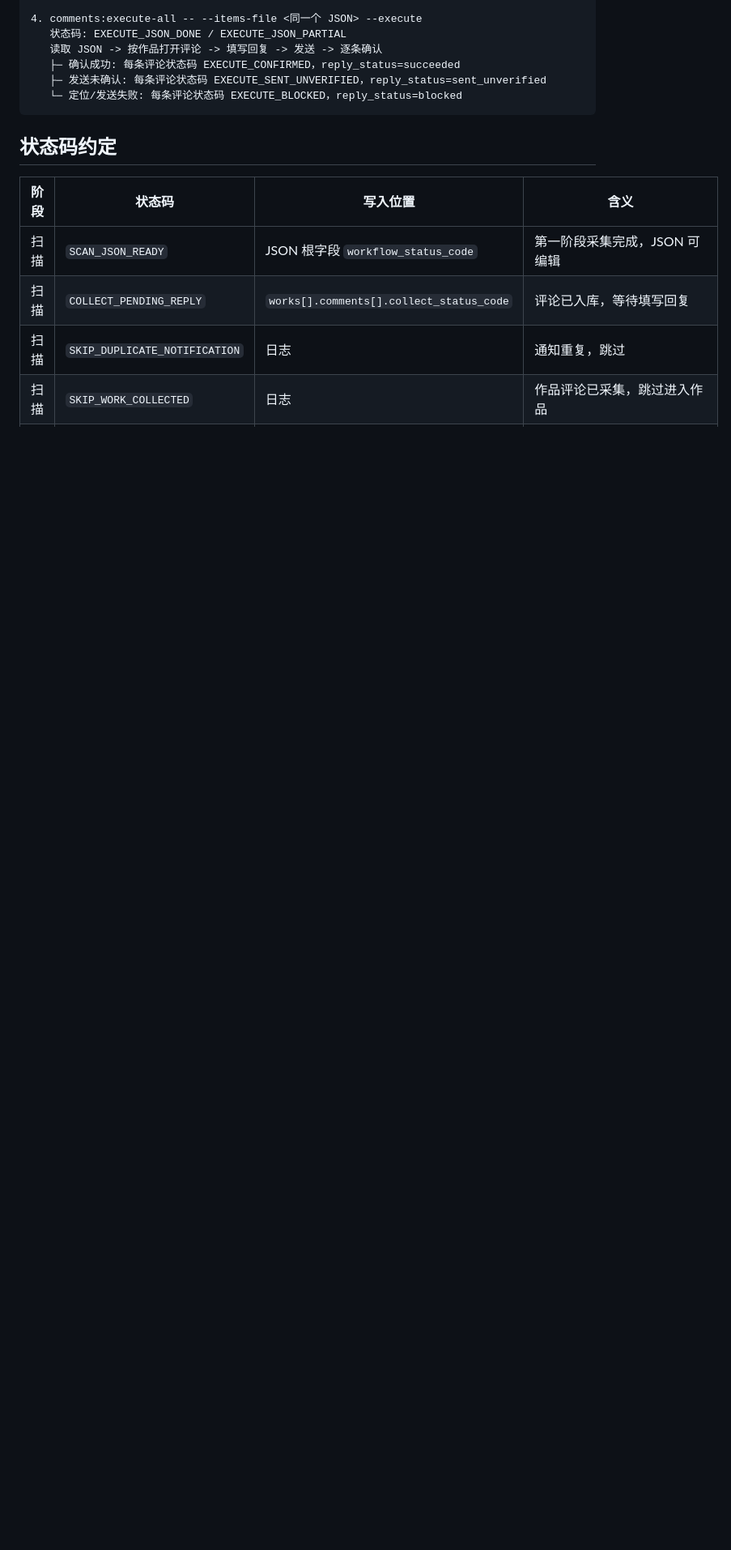
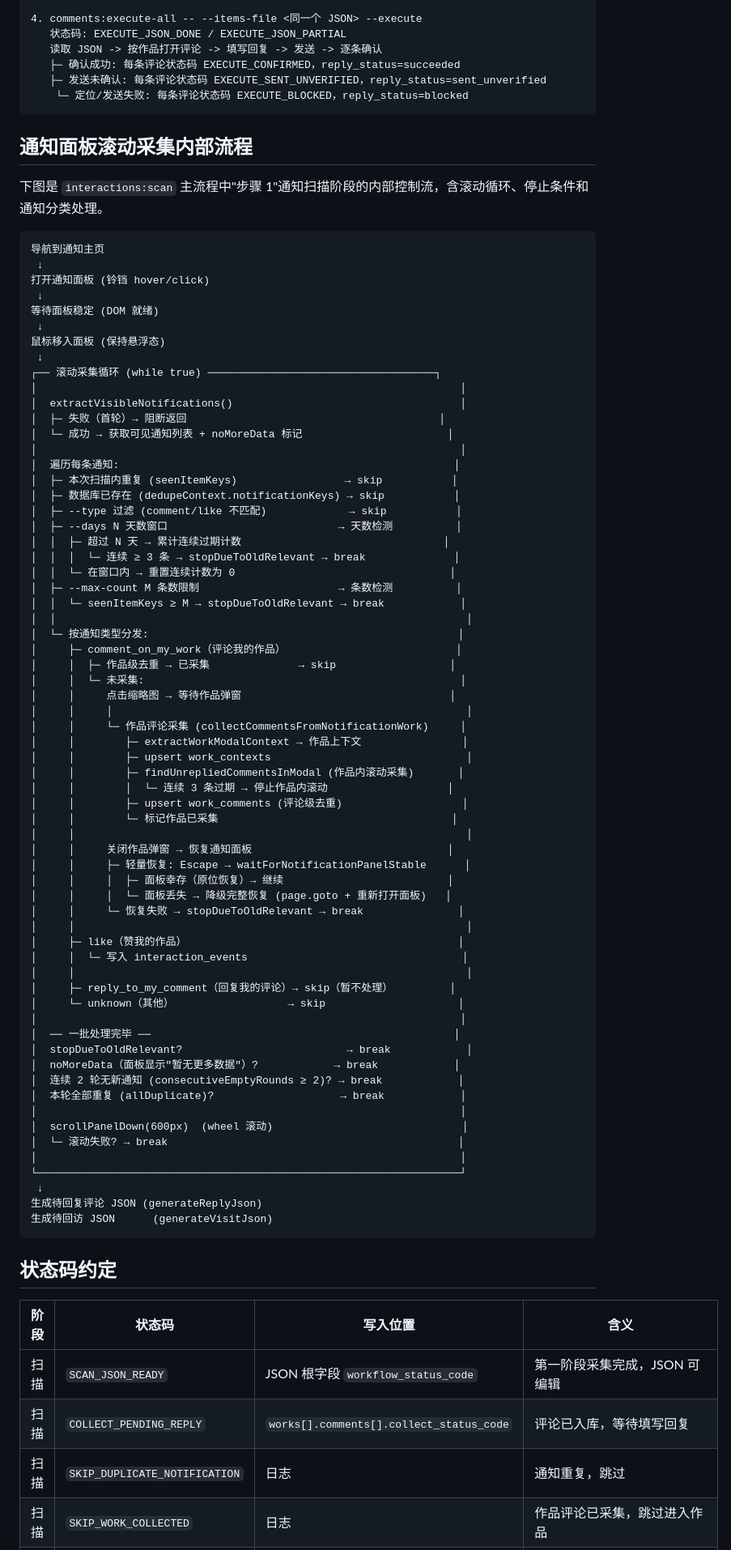
Before and after one commit to breezePeak/li_shang_wang_lai, a Markdown page: docs/todo_plan.md, the part around the change. Shown at 81% size. GitHub-like rendering; blank space fills up the shorter version.

Commit message:
添加通知面板滚动采集内部流程图到todo_plan.md

````diff
--- a/docs/todo_plan.md
+++ b/docs/todo_plan.md
@@ -54,7 +54,78 @@
    读取 JSON -> 按作品打开评论 -> 填写回复 -> 发送 -> 逐条确认
    ├─ 确认成功: 每条评论状态码 EXECUTE_CONFIRMED，reply_status=succeeded
    ├─ 发送未确认: 每条评论状态码 EXECUTE_SENT_UNVERIFIED，reply_status=sent_unverified
-   └─ 定位/发送失败: 每条评论状态码 EXECUTE_BLOCKED，reply_status=blocked
+    └─ 定位/发送失败: 每条评论状态码 EXECUTE_BLOCKED，reply_status=blocked
+```
+
+## 通知面板滚动采集内部流程
+
+下图是 `interactions:scan` 主流程中"步骤 1"通知扫描阶段的内部控制流，含滚动循环、停止条件和通知分类处理。
+
+```text
+导航到通知主页
+ ↓
+打开通知面板 (铃铛 hover/click)
+ ↓
+等待面板稳定 (DOM 就绪)
+ ↓
+鼠标移入面板 (保持悬浮态)
+ ↓
+┌── 滚动采集循环 (while true) ────────────────────────────────────┐
+│                                                                   │
+│  extractVisibleNotifications()                                    │
+│  ├─ 失败（首轮）→ 阻断返回                                        │
+│  └─ 成功 → 获取可见通知列表 + noMoreData 标记                       │
+│                                                                   │
+│  遍历每条通知:                                                     │
+│  ├─ 本次扫描内重复 (seenItemKeys)                 → skip           │
+│  ├─ 数据库已存在 (dedupeContext.notificationKeys) → skip           │
+│  ├─ --type 过滤 (comment/like 不匹配)             → skip           │
+│  ├─ --days N 天数窗口                           → 天数检测          │
+│  │  ├─ 超过 N 天 → 累计连续过期计数                                │
+│  │  │  └─ 连续 ≥ 3 条 → stopDueToOldRelevant → break              │
+│  │  └─ 在窗口内 → 重置连续计数为 0                                  │
+│  ├─ --max-count M 条数限制                      → 条数检测          │
+│  │  └─ seenItemKeys ≥ M → stopDueToOldRelevant → break            │
+│  │                                                                 │
+│  └─ 按通知类型分发:                                                 │
+│     ├─ comment_on_my_work（评论我的作品）                           │
+│     │  ├─ 作品级去重 → 已采集              → skip                  │
+│     │  └─ 未采集:                                                  │
+│     │     点击缩略图 → 等待作品弹窗                                 │
+│     │     │                                                        │
+│     │     └─ 作品评论采集 (collectCommentsFromNotificationWork)     │
+│     │        ├─ extractWorkModalContext → 作品上下文                │
+│     │        ├─ upsert work_contexts                               │
+│     │        ├─ findUnrepliedCommentsInModal (作品内滚动采集)       │
+│     │        │  └─ 连续 3 条过期 → 停止作品内滚动                   │
+│     │        ├─ upsert work_comments (评论级去重)                   │
+│     │        └─ 标记作品已采集                                     │
+│     │                                                              │
+│     │     关闭作品弹窗 → 恢复通知面板                               │
+│     │     ├─ 轻量恢复: Escape → waitForNotificationPanelStable      │
+│     │     │  ├─ 面板幸存（原位恢复）→ 继续                          │
+│     │     │  └─ 面板丢失 → 降级完整恢复 (page.goto + 重新打开面板)   │
+│     │     └─ 恢复失败 → stopDueToOldRelevant → break               │
+│     │                                                              │
+│     ├─ like（赞我的作品）                                           │
+│     │  └─ 写入 interaction_events                                  │
+│     │                                                              │
+│     ├─ reply_to_my_comment（回复我的评论）→ skip（暂不处理）         │
+│     └─ unknown（其他）                  → skip                     │
+│                                                                   │
+│  ── 一批处理完毕 ──                                                │
+│  stopDueToOldRelevant?                          → break            │
+│  noMoreData（面板显示"暂无更多数据"）?            → break            │
+│  连续 2 轮无新通知 (consecutiveEmptyRounds ≥ 2)? → break            │
+│  本轮全部重复 (allDuplicate)?                    → break            │
+│                                                                   │
+│  scrollPanelDown(600px)  (wheel 滚动)                              │
+│  └─ 滚动失败? → break                                              │
+│                                                                   │
+└───────────────────────────────────────────────────────────────────┘
+ ↓
+生成待回复评论 JSON (generateReplyJson)
+生成待回访 JSON      (generateVisitJson)
 ```
 
 ## 状态码约定
````
